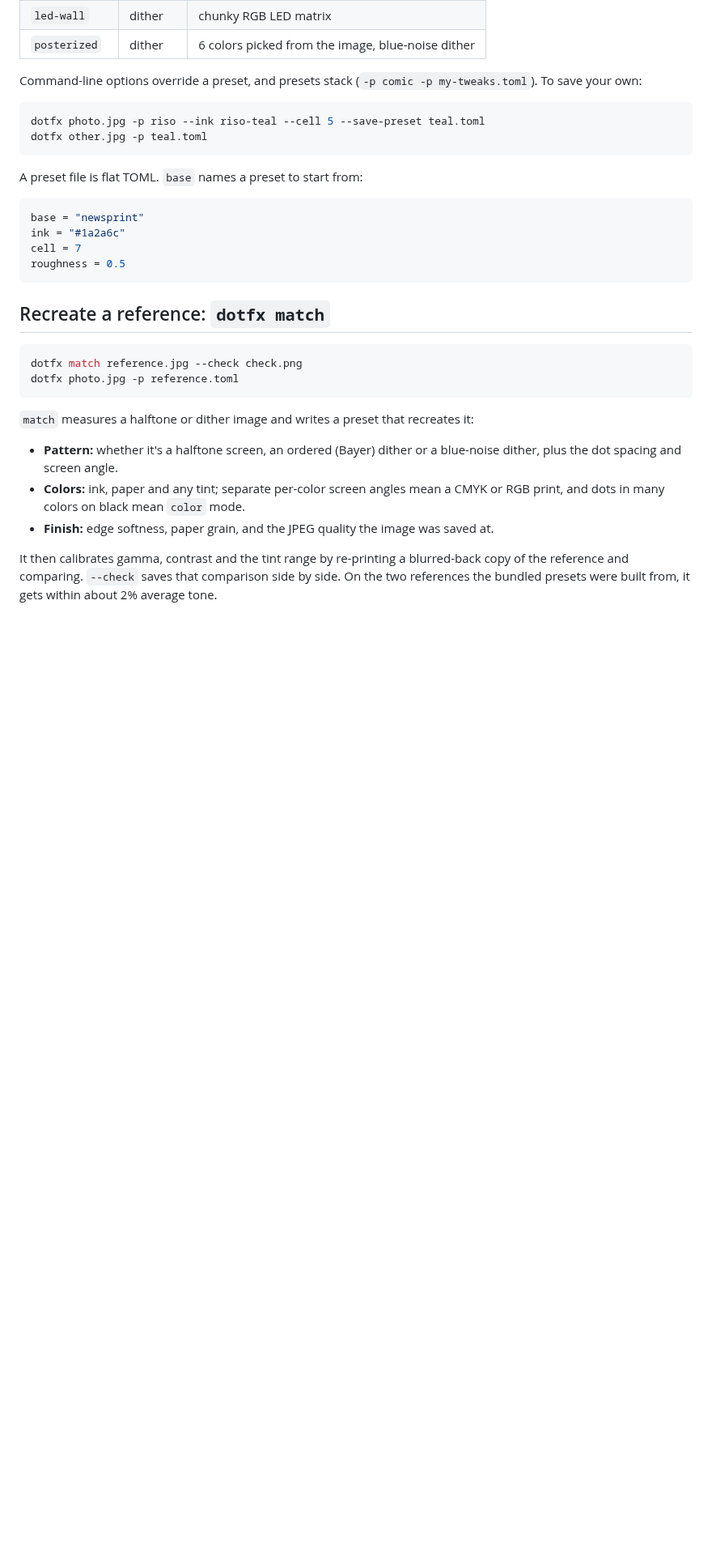
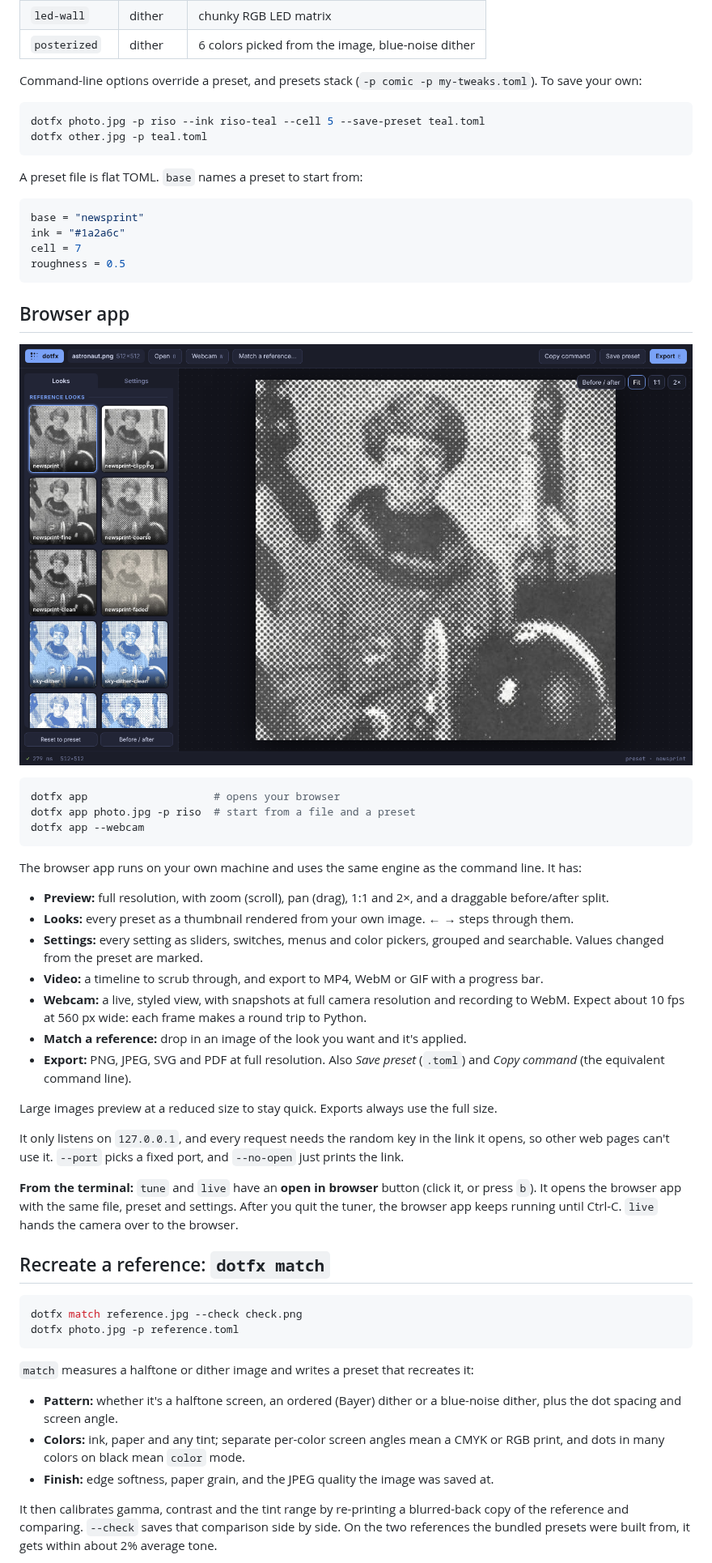
Before and after one commit to 1A12L5E24X/codename1, a Markdown page: README.md, the part around one of its changes. Shown at 81% size. GitHub-like rendering; pictures changed too: docs/app.png (added); blank space fills up the shorter version.

````diff
--- a/README.md
+++ b/README.md
@@ -147,6 +150,46 @@ cell = 7
 roughness = 0.5
 ```
 
+## Browser app
+
+![dotfx app](docs/app.png)
+
+```sh
+dotfx app                    # opens your browser
+dotfx app photo.jpg -p riso  # start from a file and a preset
+dotfx app --webcam
+```
+
+The browser app runs on your own machine and uses the same engine as the
+command line. It has:
+
+- **Preview:** full resolution, with zoom (scroll), pan (drag), 1:1 and 2×, and a
+  draggable before/after split.
+- **Looks:** every preset as a thumbnail rendered from your own image. ← → steps
+  through them.
+- **Settings:** every setting as sliders, switches, menus and color pickers,
+  grouped and searchable. Values changed from the preset are marked.
+- **Video:** a timeline to scrub through, and export to MP4, WebM or GIF with a
+  progress bar.
+- **Webcam:** a live, styled view, with snapshots at full camera resolution and
+  recording to WebM. Expect about 10 fps at 560 px wide: each frame makes a
+  round trip to Python.
+- **Match a reference:** drop in an image of the look you want and it's applied.
+- **Export:** PNG, JPEG, SVG and PDF at full resolution. Also *Save preset*
+  (`.toml`) and *Copy command* (the equivalent command line).
+
+Large images preview at a reduced size to stay quick. Exports always use the
+full size.
+
+It only listens on `127.0.0.1`, and every request needs the random key in the
+link it opens, so other web pages can't use it. `--port` picks a fixed port,
+and `--no-open` just prints the link.
+
+**From the terminal:** `tune` and `live` have an **open in browser** button
+(click it, or press `b`). It opens the browser app with the same file, preset
+and settings. After you quit the tuner, the browser app keeps running until
+Ctrl-C. `live` hands the camera over to the browser.
+
 ## Recreate a reference: `dotfx match`
 
 ```sh
````
Also changed, not shown: other parts of README.md (+9 -1 lines), docs/tune.png, 12 other files.
